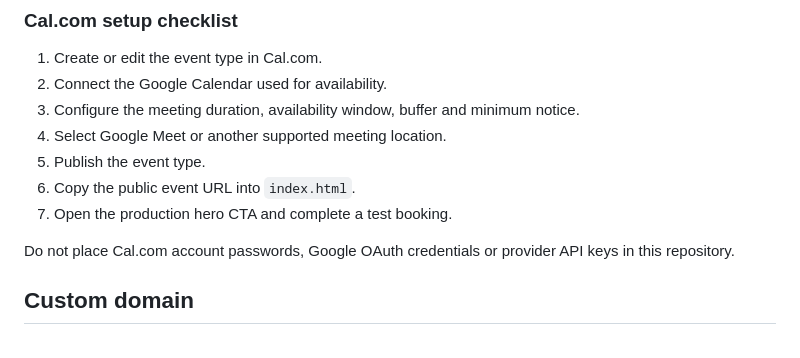
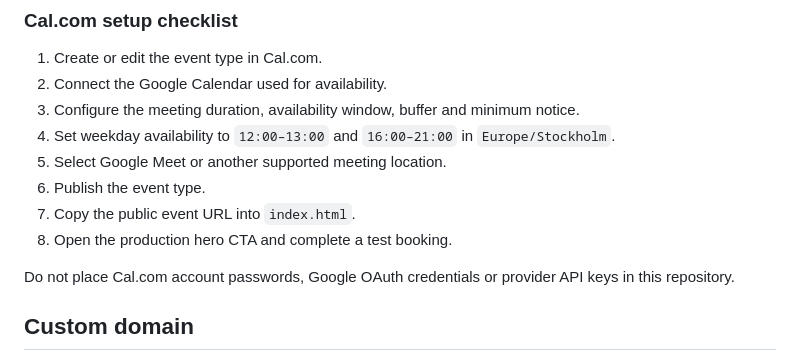
Before and after one commit to sudiptad1978/sudiptad1978.github.io, a Markdown page: README.md, the part around the change. Drawn GitHub-style.

Commit message:
Document Cal.com weekday availability

```diff
--- a/README.md
+++ b/README.md
@@ -393,10 +393,11 @@ Keep the `bookingModal` markup, `data-booking-open` triggers and `booking-frame`
 1. Create or edit the event type in Cal.com.
 2. Connect the Google Calendar used for availability.
 3. Configure the meeting duration, availability window, buffer and minimum notice.
-4. Select Google Meet or another supported meeting location.
-5. Publish the event type.
-6. Copy the public event URL into `index.html`.
-7. Open the production hero CTA and complete a test booking.
+4. Set weekday availability to `12:00–13:00` and `16:00–21:00` in `Europe/Stockholm`.
+5. Select Google Meet or another supported meeting location.
+6. Publish the event type.
+7. Copy the public event URL into `index.html`.
+8. Open the production hero CTA and complete a test booking.
 
 Do not place Cal.com account passwords, Google OAuth credentials or provider API keys in this repository.
 
```
